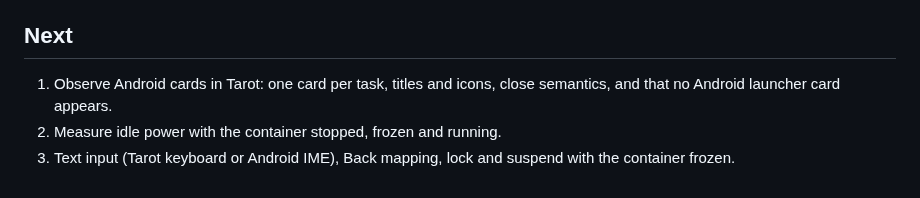
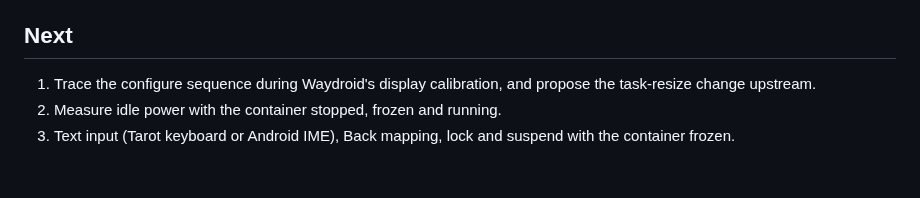
Before and after one commit to timschmidt/tarot, a Markdown page: docs/WAYDROID.md, the part around one of its changes. Rendered like a GitHub page.

```diff
--- a/docs/WAYDROID.md
+++ b/docs/WAYDROID.md
@@ -92,8 +122,8 @@ default`, or remove the packages and `/var/lib/waydroid`.
 
 ## Next
 
-1. Observe Android cards in Tarot: one card per task, titles and icons, close
-   semantics, and that no Android launcher card appears.
+1. Trace the configure sequence during Waydroid's display calibration, and
+   propose the task-resize change upstream.
 2. Measure idle power with the container stopped, frozen and running.
 3. Text input (Tarot keyboard or Android IME), Back mapping, lock and suspend
    with the container frozen.
```
Also changed, not shown: other parts of docs/WAYDROID.md (+43 -13 lines), docs/DEVELOPMENT_PLAN.md (+5 -3 lines), docs/PROGRESS.md (+1 -1 lines), docs/recordings/waydroid/fdroid-card-freeform.png (added), 2 other files.
